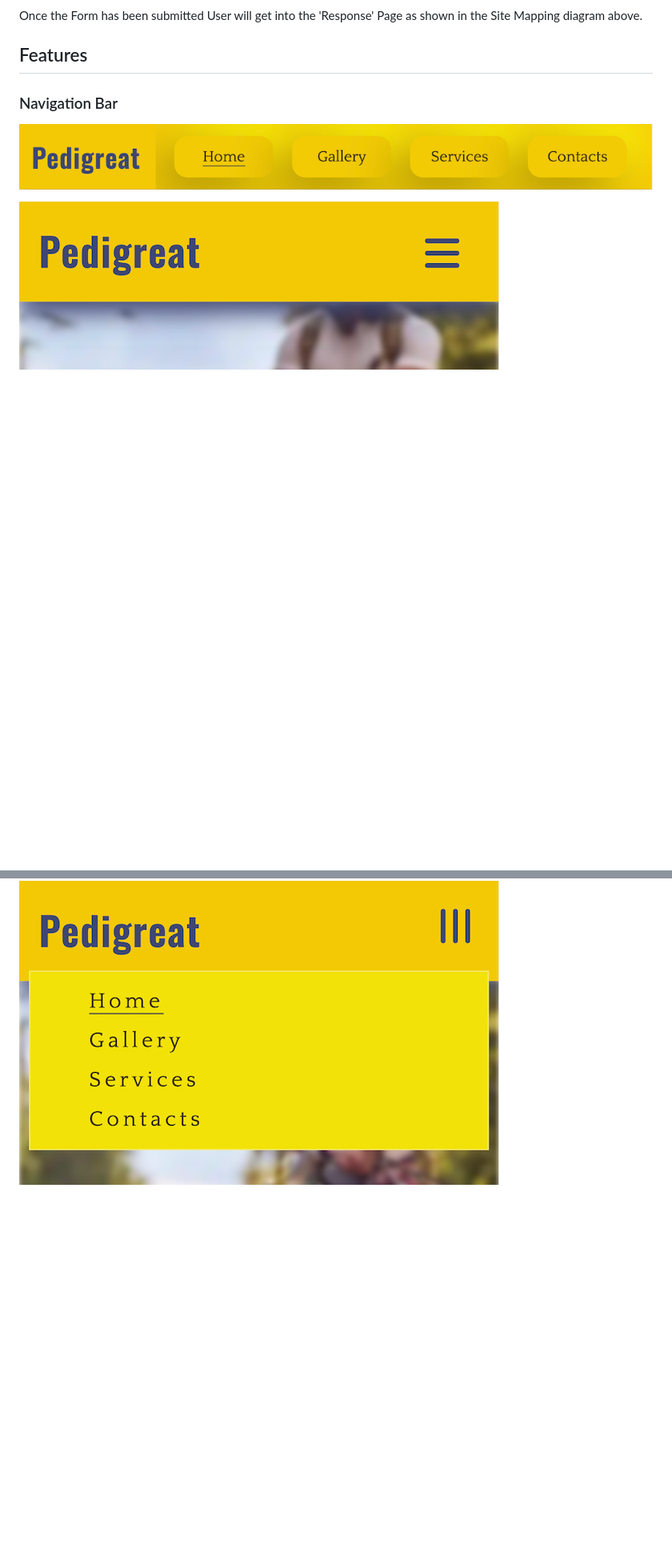
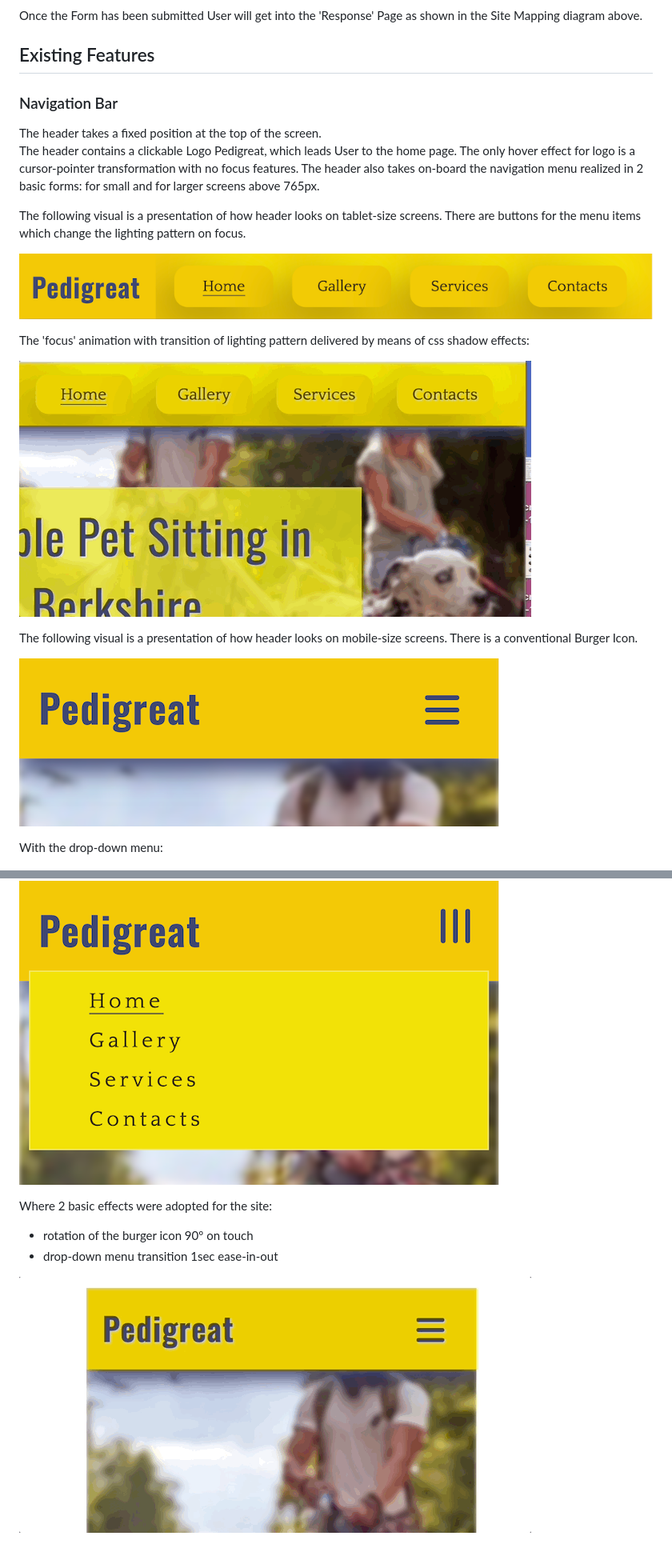
Before and after one commit to Mykola-CI/pedigreat, a Markdown page: readme.md, 2 parts joined by grey strips. Shown: that part at 80% size. Drawn GitHub-style; pictures changed too: documentation/buttons-navbar-focus.gif (added), documentation/rotating-burger-icon.gif (added); blank space fills up the shorter version.

Commit message:
Update readmy, header features

```diff
--- a/readme.md
+++ b/readme.md
@@ -65,12 +65,29 @@ The 'Contacts' Page contains the Invitation to fill out the Form and a Button en
 
 Once the Form has been submitted User will get into the 'Response' Page as shown in the Site Mapping diagram above.
 
-## Features
+## Existing Features
 ### Navigation Bar
+The header takes a fixed position at the top of the screen.
+The header contains a clickable Logo Pedigreat, which leads User to the home page. The only hover effect for logo is a cursor-pointer transformation with no focus features. The header also takes on-board the navigation menu realized in 2 basic forms: for small and for larger screens above 765px.
 
+The following visual is a presentation of how header looks on tablet-size screens. There are buttons for the menu items which change the lighting pattern on focus.
 
 ![Header and Navigation Bar for larger screens](documentation/nav-bar-tablets.png)
 
+The 'focus' animation with transition of lighting pattern delivered by means of css shadow effects:
+
+![Presentation of focus effect on menu buttons](documentation/buttons-navbar-focus.gif)
+
+The following visual is a presentation of how header looks on mobile-size screens. There is a conventional Burger Icon.
+
 ![Header and Nav-bar with burger icon for smaller screens](documentation/nav-bar-burger-icon.png)
 
+With the drop-down menu:
+
 ![Header and Navigation Bar drop-down menu for smaller screens](documentation/nav-bar-drop-down.png)
+
+Where 2 basic effects were adopted for the site:
+- rotation of the burger icon 90º on touch
+- drop-down menu transition 1sec ease-in-out
+
+![Presentation of rotating burger icon](documentation/rotating-burger-icon.gif)
```
Also changed, not shown: other parts of readme.md (+1 -1 lines).
